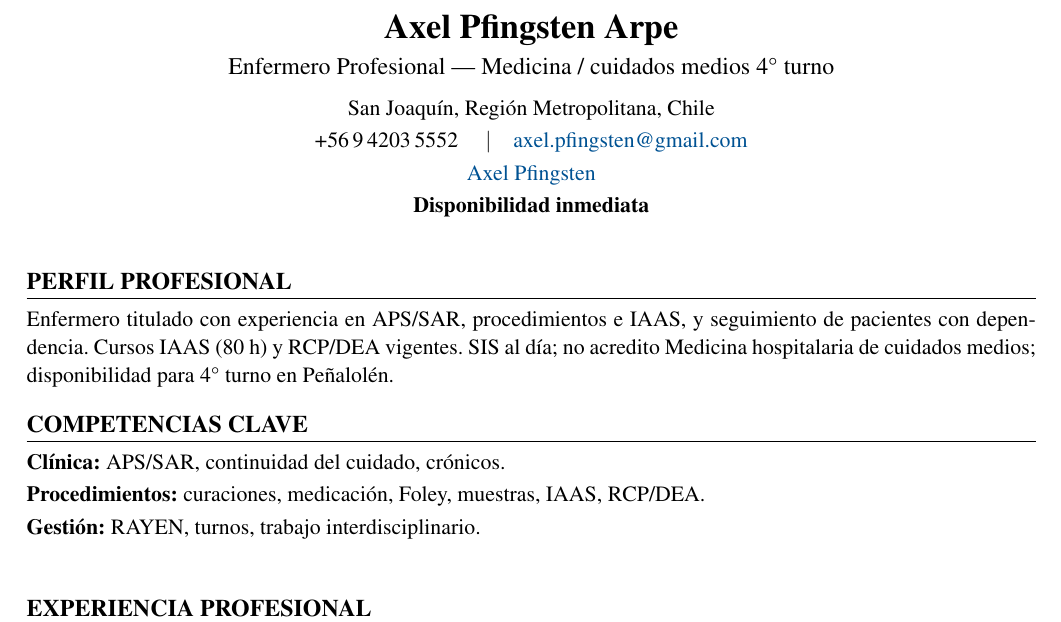
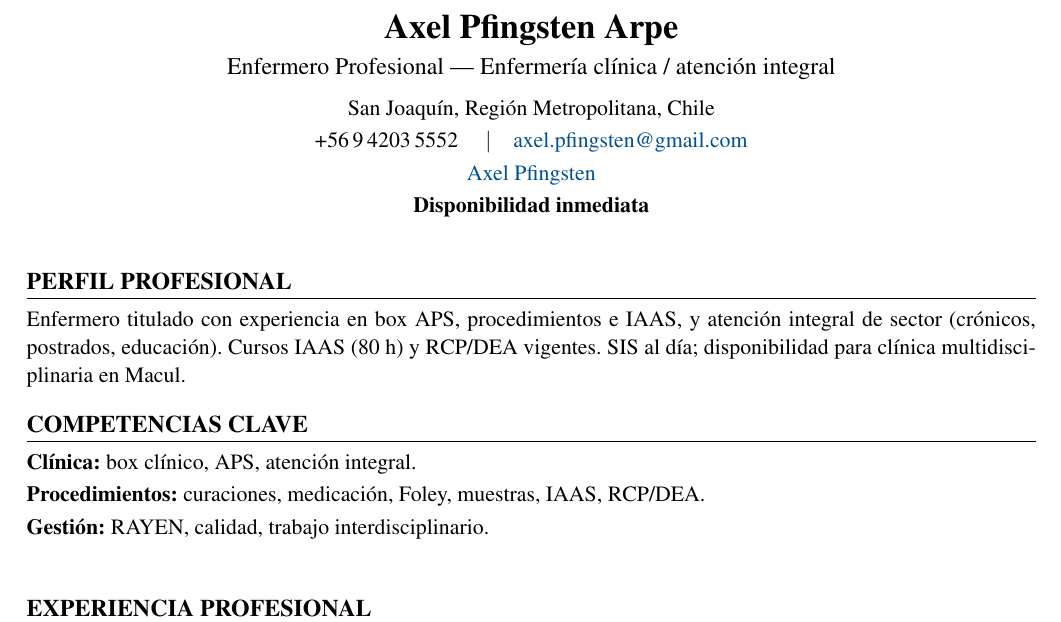
Before and after one commit to guillermoprojaslema/Agarra-la-Pallapp, a LaTeX CV (CV_Axel_Pfingsten_Arpe.tex): part of page 1 of 2, cut so that both start at the same text. Compiled offline with pdfLaTeX.

Commit message:
Adaptar CV Harvard a OF-20261006-10: Enfermer@ Clínica — Macul ($1.000.000).
Partiendo de CV_Base.docx; perfil y bullets alineados a la oferta.

```diff
--- a/CV_Axel_Pfingsten_Arpe.tex
+++ b/CV_Axel_Pfingsten_Arpe.tex
@@ -20,7 +20,7 @@
   linkcolor=linkblue,
   pdfauthor={Axel Pfingsten Arpe},
   pdftitle={Curriculum Vitae — Axel Pfingsten Arpe},
-  pdfsubject={Enfermero Profesional — Medicina / cuidados medios}
+  pdfsubject={Enfermero Profesional — Enfermería clínica}
 }
 
 \pagestyle{empty}
@@ -50,7 +50,7 @@
 %========== ENCABEZADO ==========
 \begin{center}
   {\LARGE\bfseries Axel Pfingsten Arpe}\\[4pt]
-  {\large Enfermero Profesional --- Medicina / cuidados medios 4° turno}\\[6pt]
+  {\large Enfermero Profesional --- Enfermería clínica / atención integral}\\[6pt]
   San Joaquín, Región Metropolitana, Chile\\[2pt]
   +56\,9\,4203\,5552 \quad$\vert$\quad
   \href{mailto:axel.pfingsten@gmail.com}{axel.pfingsten@gmail.com}\\[2pt]
@@ -62,13 +62,13 @@
 
 %========== PERFIL ==========
 \section{Perfil profesional}
-Enfermero titulado con experiencia en APS/SAR, procedimientos e IAAS, y seguimiento de pacientes con dependencia. Cursos IAAS (80~h) y RCP/DEA vigentes. SIS al día; no acredito Medicina hospitalaria de cuidados medios; disponibilidad para 4° turno en Peñalolén.
+Enfermero titulado con experiencia en box APS, procedimientos e IAAS, y atención integral de sector (crónicos, postrados, educación). Cursos IAAS (80~h) y RCP/DEA vigentes. SIS al día; disponibilidad para clínica multidisciplinaria en Macul.
 
 %========== COMPETENCIAS ==========
 \section{Competencias clave}
-\textbf{Clínica:} APS/SAR, continuidad del cuidado, crónicos.\\[2pt]
+\textbf{Clínica:} box clínico, APS, atención integral.\\[2pt]
 \textbf{Procedimientos:} curaciones, medicación, Foley, muestras, IAAS, RCP/DEA.\\[2pt]
-\textbf{Gestión:} RAYEN, turnos, trabajo interdisciplinario.\\[2pt]
+\textbf{Gestión:} RAYEN, calidad, trabajo interdisciplinario.\\[2pt]
 
 
 %========== EXPERIENCIA ==========
```
Also changed, not shown: CV_Axel_Pfingsten_Arpe.pdf.
